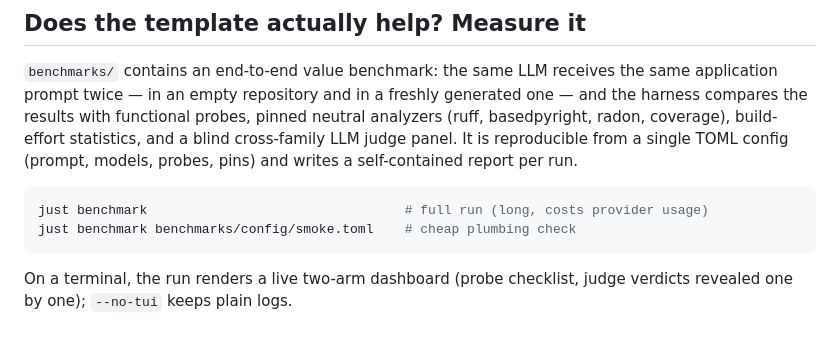
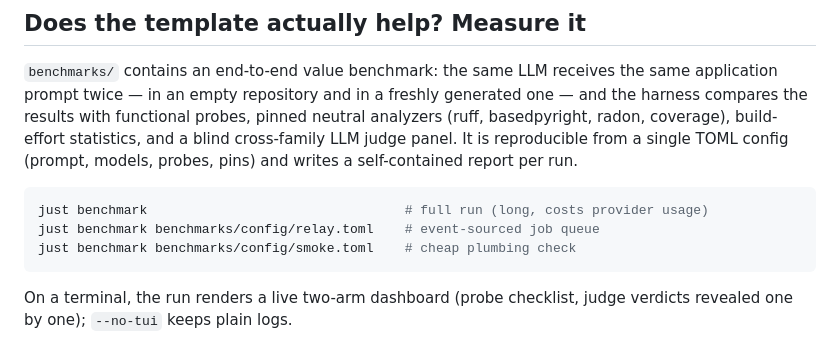
Before and after one commit to feltroidprime/python-design-guardrails-pack, a Markdown page: README.md, the part around the change. Rendered like a GitHub page.

````diff
--- a/README.md
+++ b/README.md
@@ -119,6 +119,7 @@ self-contained report per run.
 
 ```bash
 just benchmark                                 # full run (long, costs provider usage)
+just benchmark benchmarks/config/relay.toml    # event-sourced job queue
 just benchmark benchmarks/config/smoke.toml    # cheap plumbing check
 ```
 
````
Also changed, not shown: benchmarks/README.md (+17 -0 lines).
